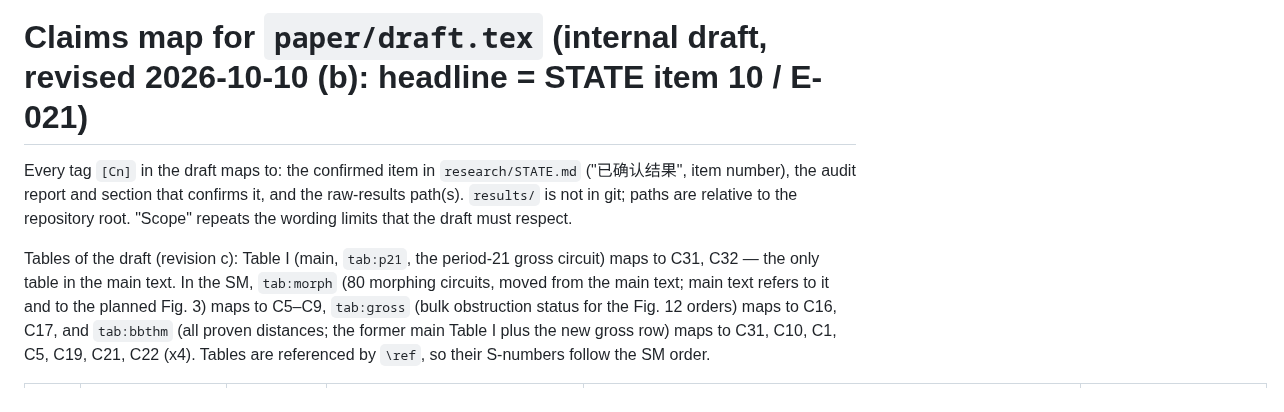
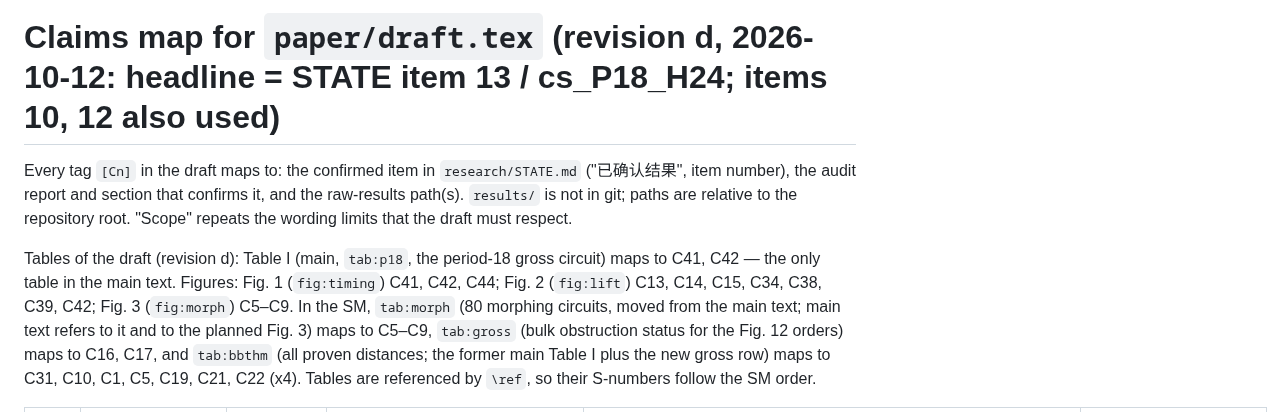
Before and after one commit to GavinNull/gross-code-distance-12, a Markdown page: paper/claims_map.md, the part around one of its changes. Rendered like a GitHub page.

Commit message:
paper: claims map C41-C48 (period-18 circuit, minimum periods, uniqueness, reduced symmetry, LER)
Co-Authored-By: Claude Opus 5.5 <noreply@anthropic.com>

```diff
--- a/paper/claims_map.md
+++ b/paper/claims_map.md
@@ -1,11 +1,11 @@
-# Claims map for `paper/draft.tex` (internal draft, revised 2026-10-10 (b): headline = STATE item 10 / E-021)
+# Claims map for `paper/draft.tex` (revision d, 2026-10-12: headline = STATE item 13 / cs_P18_H24; items 10, 12 also used)
 
 Every tag `[Cn]` in the draft maps to: the confirmed item in `research/STATE.md` ("已确认结果", item number),
 the audit report and section that confirms it, and the raw-results path(s). `results/` is not in git;
 paths are relative to the repository root. "Scope" repeats the wording limits that the draft must respect.
 
-Tables of the draft (revision c): Table I (main, `tab:p21`, the period-21 gross circuit) maps to C31, C32 — the only
-table in the main text. In the SM, `tab:morph` (80 morphing circuits, moved from the main text; main text refers to it
+Tables of the draft (revision d): Table I (main, `tab:p18`, the period-18 gross circuit) maps to C41, C42 — the only
+table in the main text. Figures: Fig. 1 (`fig:timing`) C41, C42, C44; Fig. 2 (`fig:lift`) C13, C14, C15, C34, C38, C39, C42; Fig. 3 (`fig:morph`) C5–C9. In the SM, `tab:morph` (80 morphing circuits, moved from the main text; main text refers to it
 and to the planned Fig. 3) maps to C5–C9, `tab:gross` (bulk obstruction status for
 the Fig. 12 orders) maps to C16, C17, and `tab:bbthm` (all proven distances; the former main Table I plus the new gross
 row) maps to C31, C10, C1, C5, C19, C21, C22 (x4). Tables are referenced by `\ref`, so their S-numbers follow the SM order.
```
Also changed, not shown: other parts of paper/claims_map.md (+18 -0 lines).
